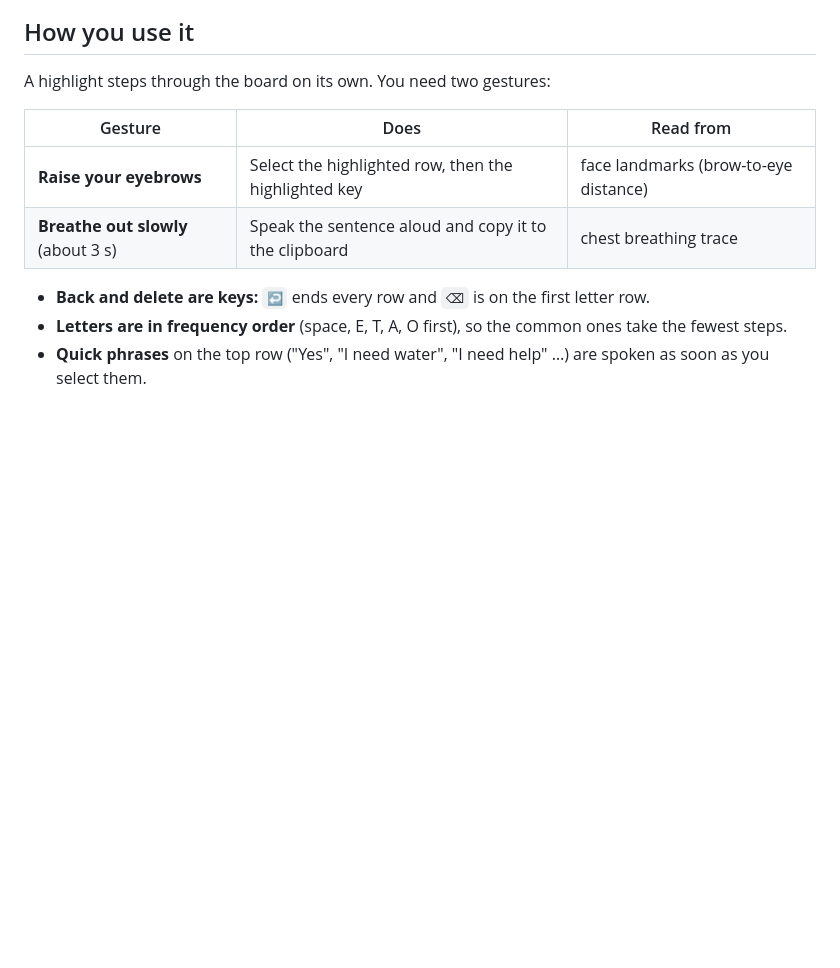
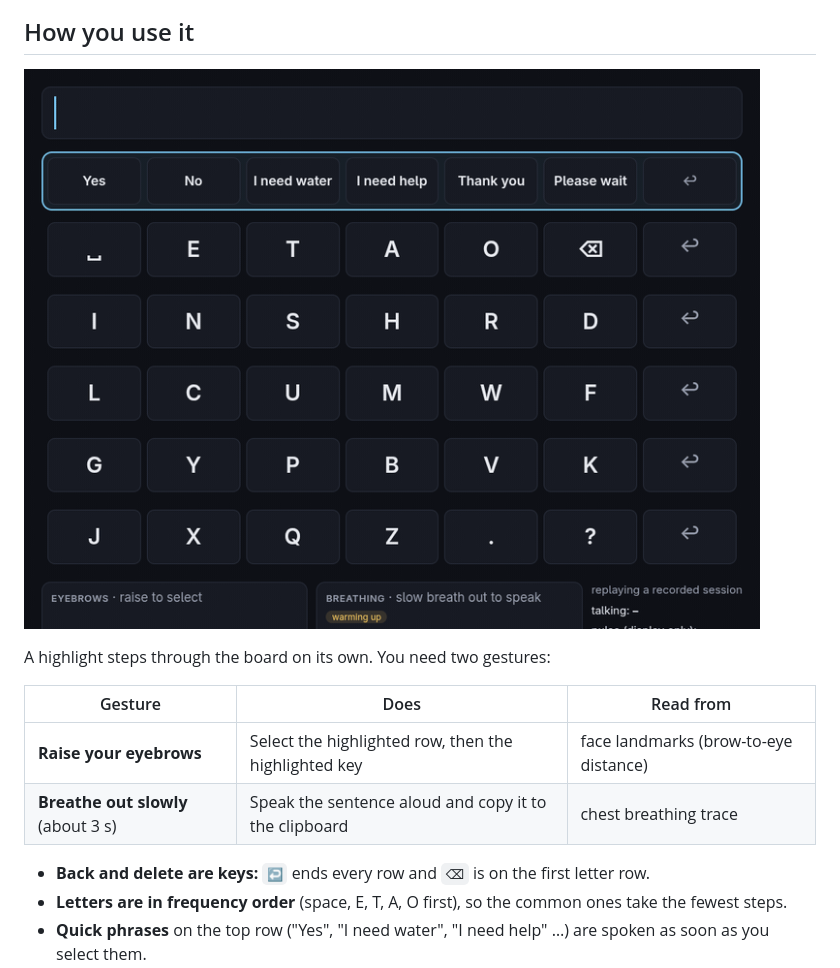
Before and after one commit to yashksaini-coder/glint, a Markdown page: README.md, the part around the change. Rendered like a GitHub page; pictures changed too: docs/img/board.gif (added); blank space fills up the shorter version.

```diff
--- a/README.md
+++ b/README.md
@@ -18,6 +18,8 @@ A webcam switch-access keyboard for people who can't reliably use their hands or
 ![Glint board: "hello" typed, highlight scanning the letters row, live eyebrow and breathing signals below](docs/img/board.png)
 
 ## How you use it
+
+![Replay mode: rows light up in turn, a row is chosen, then H, then I, and "hi" appears](docs/img/board.gif)
 
 A highlight steps through the board on its own. You need two gestures:
 
```
Also changed, not shown: docs/img/dev-cover.png (added), 4 other files.
